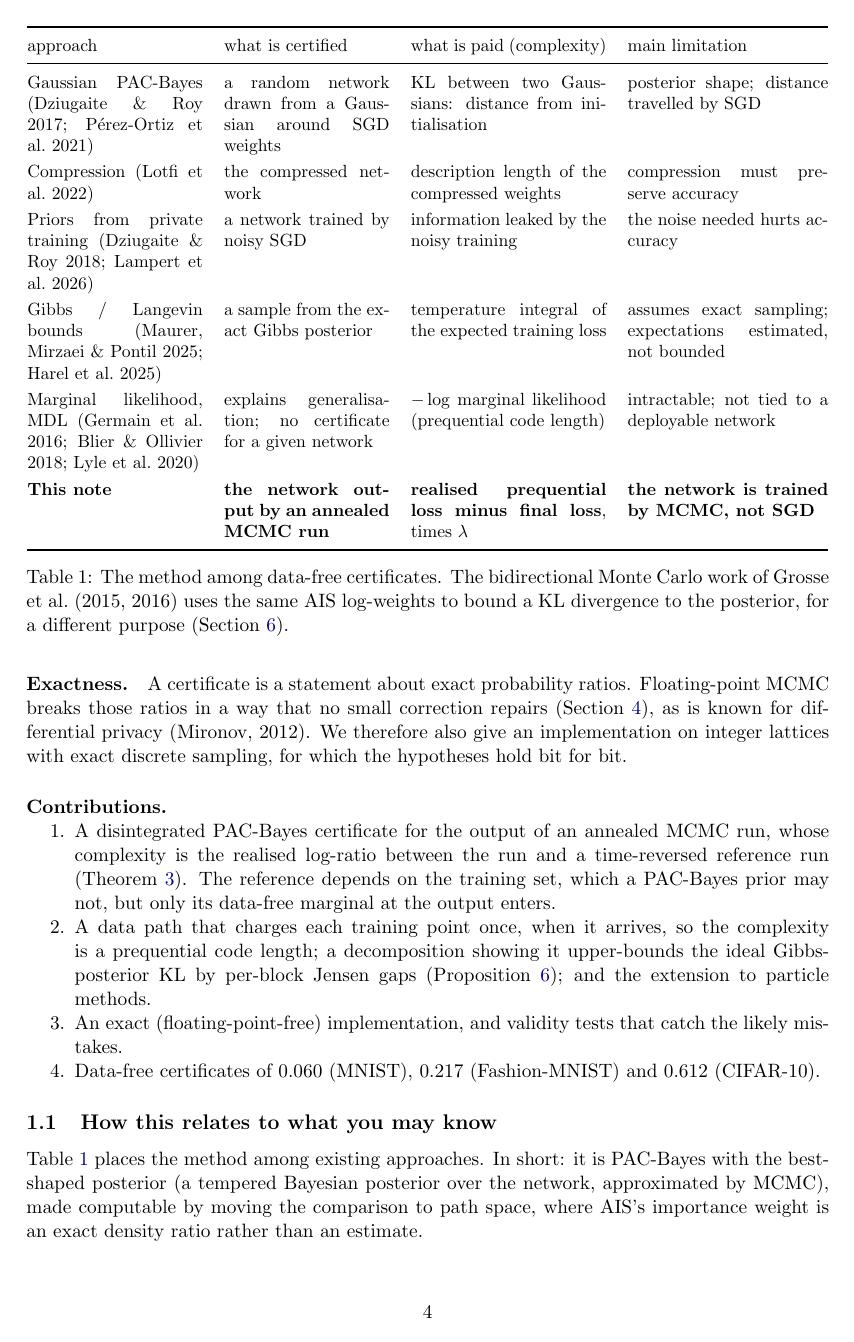
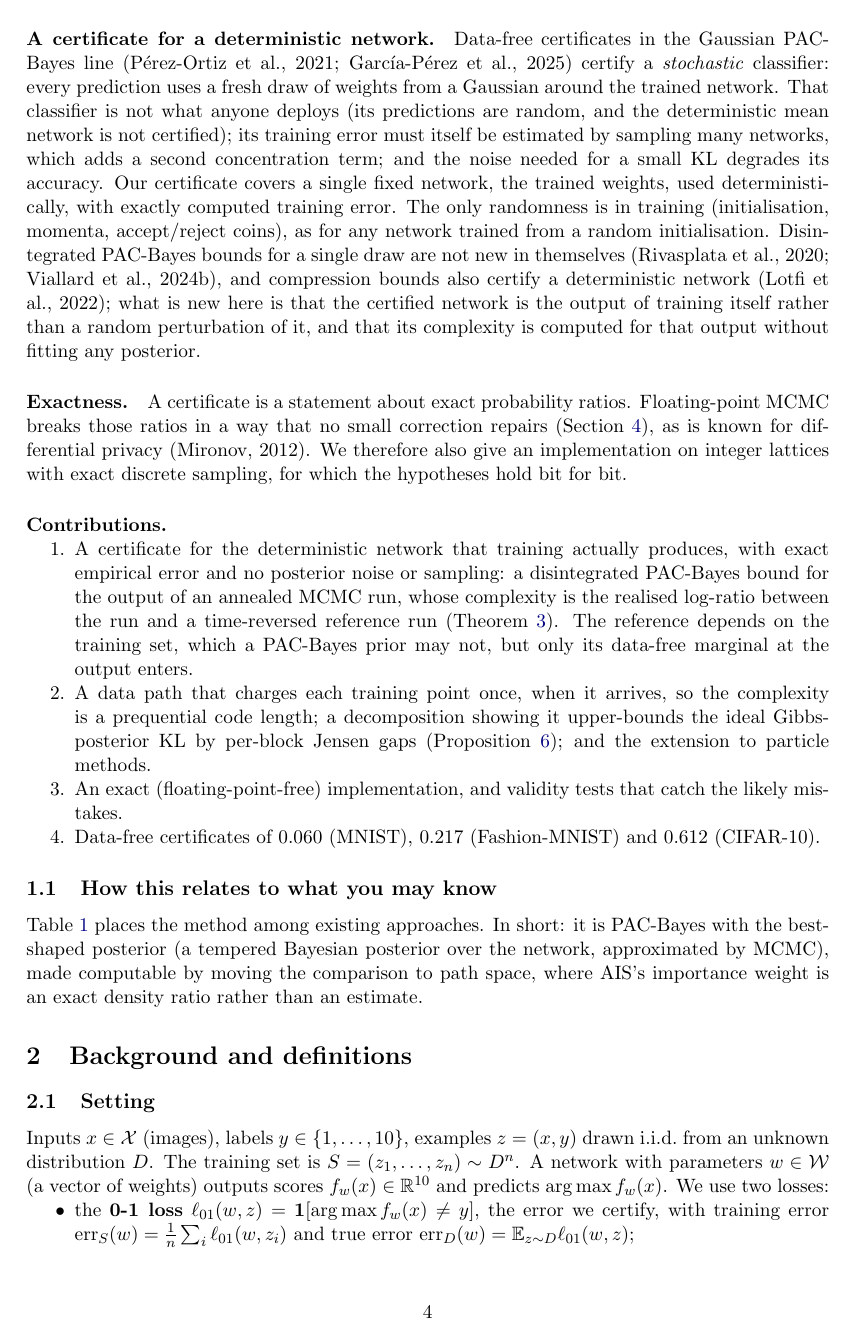
Before and after one commit to Diegogpcm/init-loss-variance, a LaTeX paper (docs/note/ais_certificate.tex): page 4 of 24 before the commit and page 4 of 25 after it. Compiled offline with pdfLaTeX.

Commit message:
Note: state the deterministic-network certificate as a contribution, with precise positioning against stochastic (Gibbs) classifiers, disintegrated bounds and compression
Co-Authored-By: Claude Opus 5.5 <noreply@anthropic.com>
Claude-Session: https://claude.ai/code/session_01He3qFFXhN2VKShQ8xV2x51

```diff
--- a/docs/note/ais_certificate.tex
+++ b/docs/note/ais_certificate.tex
@@ -108,6 +108,18 @@ be the prequential quantity above: $\lambda$ times the online loss of the run (e
 used it) minus the final training loss. PAC-Bayes on path space then gives a certificate for the single output network.
 Nothing needs to mix; poor mixing only makes the certificate looser.
 
+\paragraph{A certificate for a deterministic network.} Data-free certificates in the Gaussian PAC-Bayes line
+(P\'erez-Ortiz et al., 2021; Garc\'ia-P\'erez et al., 2025) certify a \emph{stochastic} classifier: every prediction uses a
+fresh draw of weights from a Gaussian around the trained network. That classifier is not what anyone deploys (its
+predictions are random, and the deterministic mean network is not certified); its training error must itself be estimated
+by sampling many networks, which adds a second concentration term; and the noise needed for a small KL degrades its
+accuracy. Our certificate covers a single fixed network, the trained weights, used deterministically, with exactly
+computed training error. The only randomness is in training (initialisation, momenta, accept/reject coins), as for any
+network trained from a random initialisation. Disintegrated PAC-Bayes bounds for a single draw are not new in themselves
+(Rivasplata et al., 2020; Viallard et al., 2024b), and compression bounds also certify a deterministic network (Lotfi et
+al., 2022); what is new here is that the certified network is the output of training itself rather than a random
+perturbation of it, and that its complexity is computed for that output without fitting any posterior.
+
 \paragraph{Exactness.} A certificate is a statement about exact probability ratios. Floating-point MCMC breaks those
 ratios in a way that no small correction repairs (Section~\ref{sec:exact}), as is known for differential privacy
 (Mironov, 2012). We therefore also give an implementation on integer lattices with exact discrete sampling, for which the
@@ -115,8 +127,9 @@ hypotheses hold bit for bit.
 
 \paragraph{Contributions.}
 \begin{enumerate}[nosep]
-\item A disintegrated PAC-Bayes certificate for the output of an annealed MCMC run, whose complexity is the realised
-  log-ratio between the run and a time-reversed reference run (Theorem~\ref{thm:cert}). The reference depends on the
+\item A certificate for the deterministic network that training actually produces, with exact empirical error and no
+  posterior noise or sampling: a disintegrated PAC-Bayes bound for the output of an annealed MCMC run, whose complexity is
+  the realised log-ratio between the run and a time-reversed reference run (Theorem~\ref{thm:cert}). The reference depends on the
   training set, which a PAC-Bayes prior may not, but only its data-free marginal at the output enters.
 \item A data path that charges each training point once, when it arrives, so the complexity is a prequential code
   length; a decomposition showing it upper-bounds the ideal Gibbs-posterior KL by per-block Jensen gaps
```
Also changed, not shown: docs/note/ais_certificate.pdf, docs/note/ais_certificate.tex (1 more changed lines).
